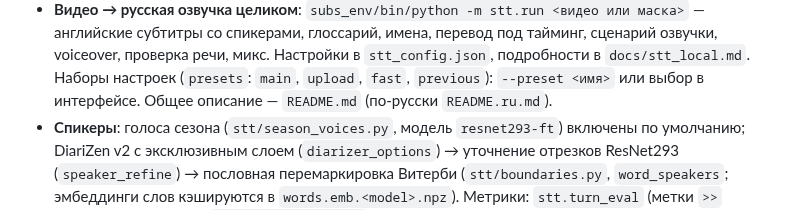
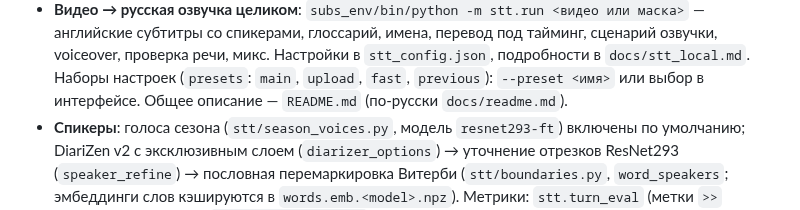
Before and after one commit to AngryBearr/subs_voiceover_vosk_tts, a Markdown page: AGENTS.md, the part around the change. GitHub-like rendering.

```diff
--- a/AGENTS.md
+++ b/AGENTS.md
@@ -51,7 +51,7 @@ SRT → JSON → RUNorm + RUAccent → Vosk TTS → микс.
     глоссарий, имена, перевод под тайминг, сценарий озвучки, voiceover, проверка речи, микс.
     Настройки в `stt_config.json`, подробности в `docs/stt_local.md`. Наборы настроек (`presets`:
     `main`, `upload`, `fast`, `previous`): `--preset <имя>` или выбор в интерфейсе. Общее описание —
-    `README.md` (по-русски `README.ru.md`).
+    `README.md` (по-русски `docs/readme.md`).
 - **Спикеры**: голоса сезона (`stt/season_voices.py`, модель `resnet293-ft`) включены по умолчанию; DiariZen v2 с эксклюзивным слоем (`diarizer_options`) → уточнение отрезков ResNet293
     (`speaker_refine`) → пословная перемаркировка Витерби (`stt/boundaries.py`, `word_speakers`;
     эмбеддинги слов кэшируются в `words.emb.<model>.npz`). Метрики: `stt.turn_eval` (метки `>>`
```
Also changed, not shown: README.md (+1 -1 lines), docs/readme.md (renamed from README.ru.md, +1 -1 lines).
